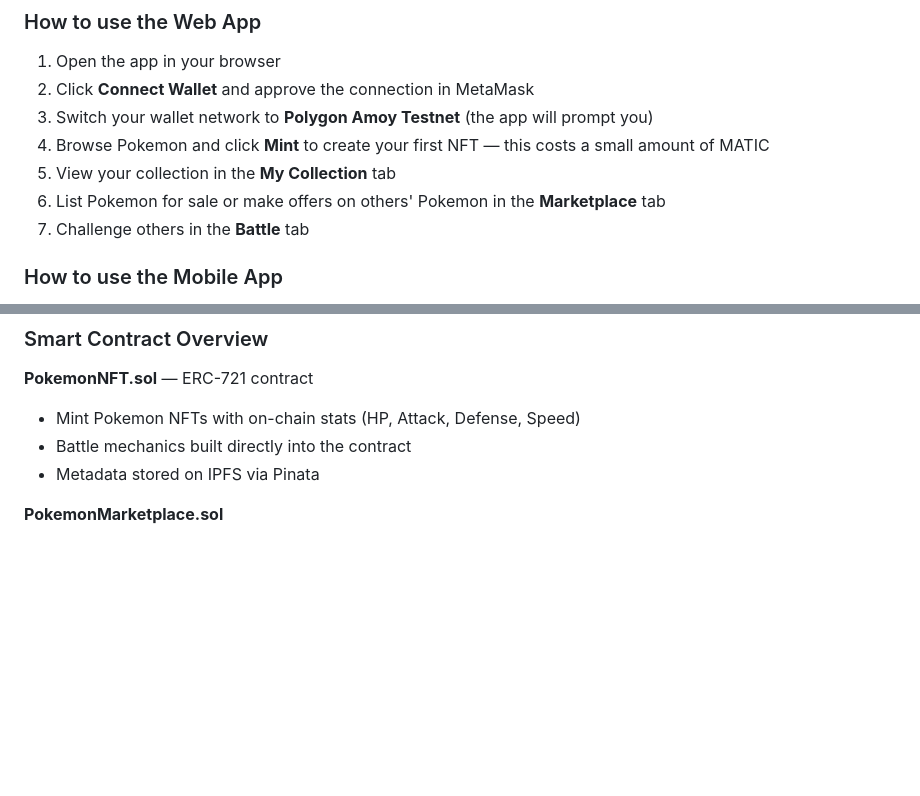
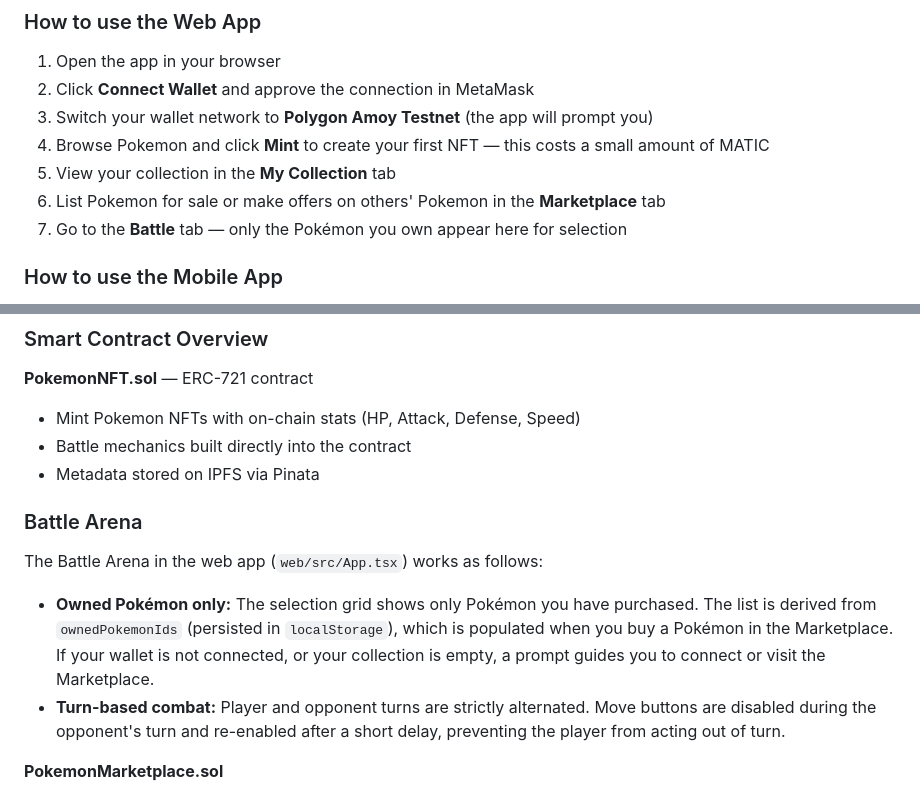
Before and after one commit to tanay9098/PokeDex, a Markdown page: README.md, 2 parts joined by grey strips. GitHub-like rendering; blank space fills up the shorter version.

Commit message:
Update README to document Battle Arena changes
Document the two recent changes: Battle Arena now shows only owned Pokemon (not a hardcoded API list), and turn-based combat enforces alternating turns with disabled controls during opponent's move.

https://claude.ai/code/session_01WbZcrBw9QcunccsThC7oDS

```diff
--- a/README.md
+++ b/README.md
@@ -28,7 +28,7 @@ PokeDex lets you:
 4. Browse Pokemon and click **Mint** to create your first NFT — this costs a small amount of MATIC
 5. View your collection in the **My Collection** tab
 6. List Pokemon for sale or make offers on others' Pokemon in the **Marketplace** tab
-7. Challenge others in the **Battle** tab
+7. Go to the **Battle** tab — only the Pokémon you own appear here for selection
 
 ### How to use the Mobile App
 
@@ -188,6 +188,13 @@ npm run web       # Run in browser
 - Battle mechanics built directly into the contract
 - Metadata stored on IPFS via Pinata
 
+### Battle Arena
+
+The Battle Arena in the web app (`web/src/App.tsx`) works as follows:
+
+- **Owned Pokémon only:** The selection grid shows only Pokémon you have purchased. The list is derived from `ownedPokemonIds` (persisted in `localStorage`), which is populated when you buy a Pokémon in the Marketplace. If your wallet is not connected, or your collection is empty, a prompt guides you to connect or visit the Marketplace.
+- **Turn-based combat:** Player and opponent turns are strictly alternated. Move buttons are disabled during the opponent's turn and re-enabled after a short delay, preventing the player from acting out of turn.
+
 **PokemonMarketplace.sol**
 - List NFTs for fixed price
 - Make and accept offers
```
